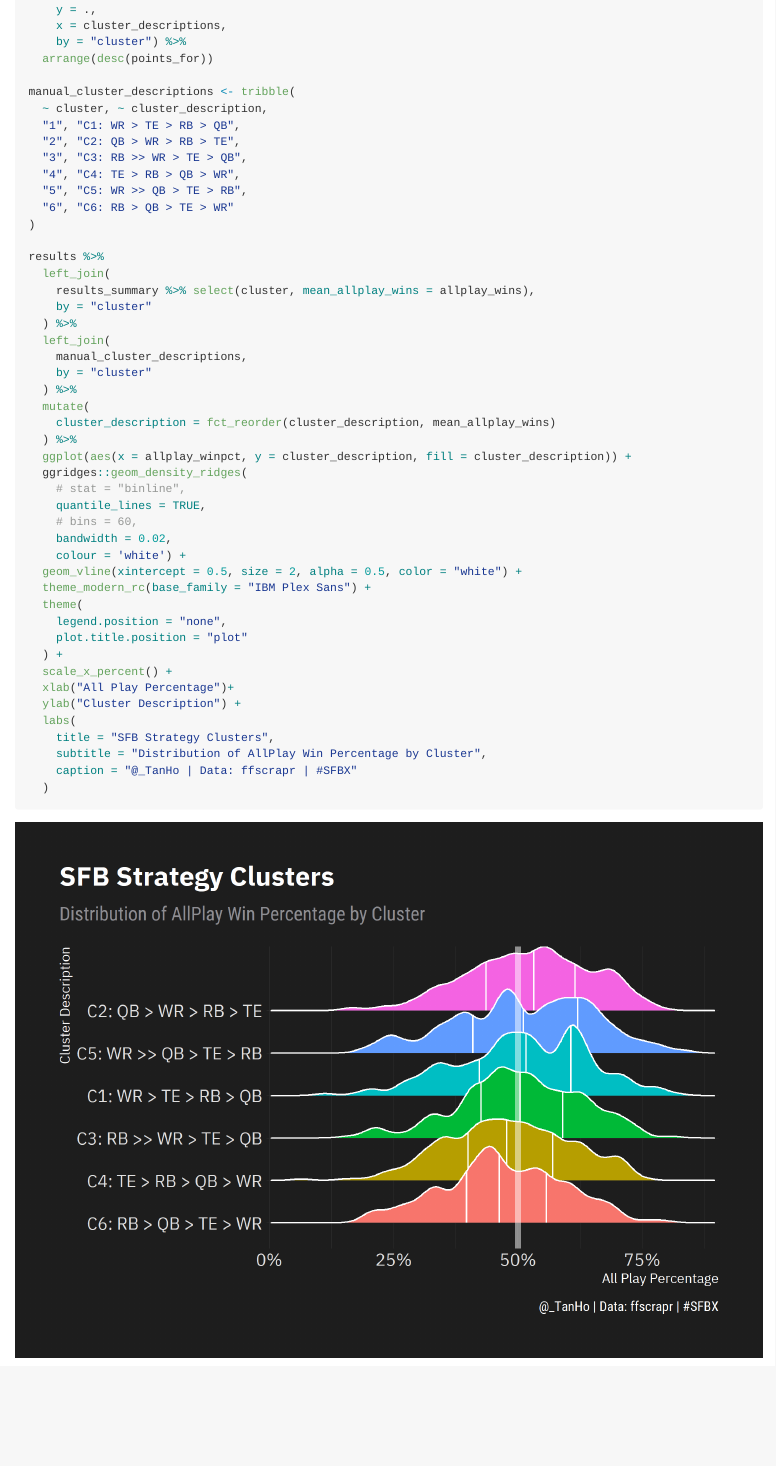
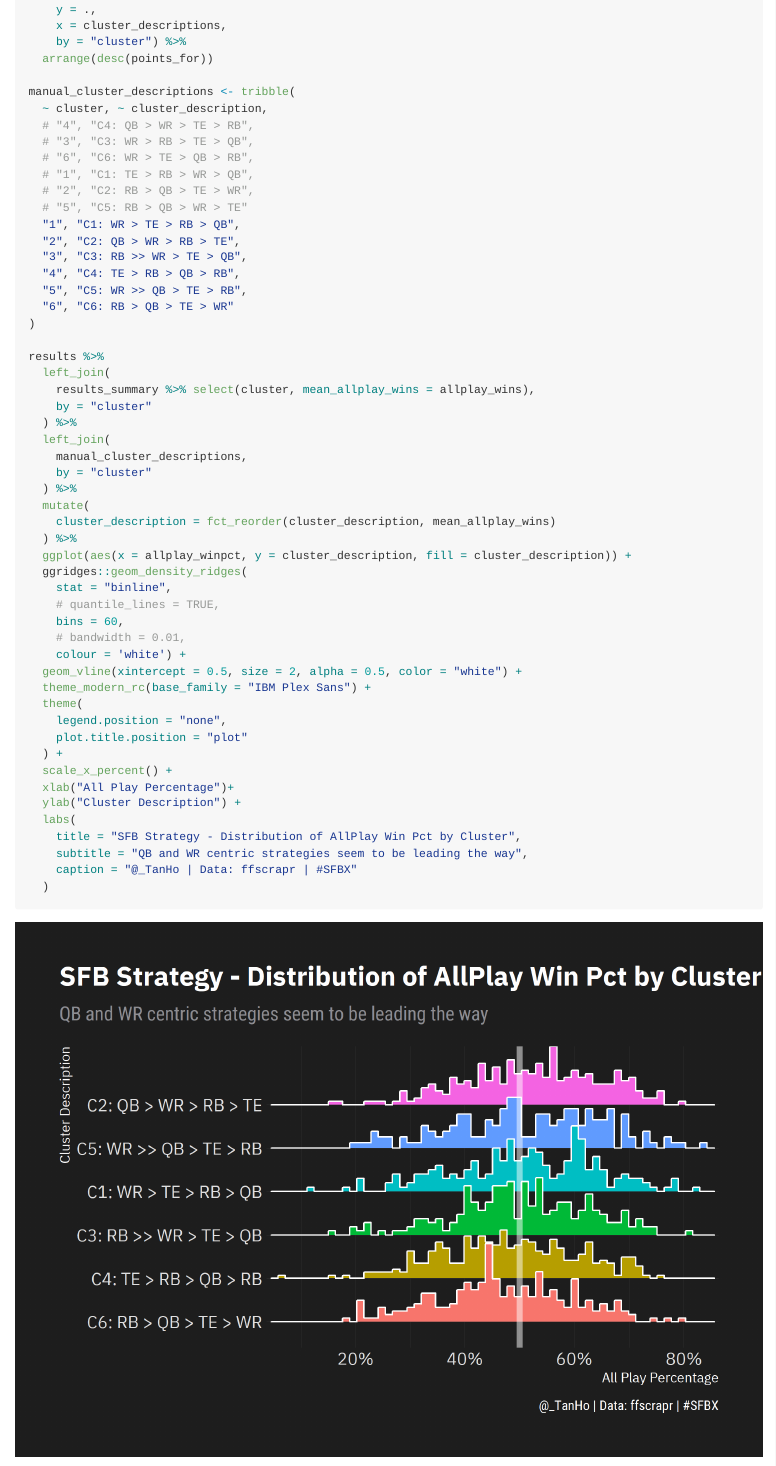
Before and after one commit to dynastyprocess/research-scottfishbowl, an R Markdown document (R/strategy_pca.Rmd): the page in a window 1100 px wide, from 10440 px down. The pictures show the output file R/strategy_pca.md that the author committed with the source, drawn offline in the style of GitHub; long lines of code are wrapped.

Commit message:
update with seed

```diff
--- a/R/strategy_pca.Rmd
+++ b/R/strategy_pca.Rmd
@@ -364,10 +364,16 @@ results_summary <- results %>%
 
 manual_cluster_descriptions <- tribble(
   ~ cluster, ~ cluster_description,
+  # "4", "C4: QB > WR > TE > RB",
+  # "3", "C3: WR > RB > TE > QB",
+  # "6", "C6: WR > TE > QB > RB",
+  # "1", "C1: TE > RB > WR > QB",
+  # "2", "C2: RB > QB > TE > WR",
+  # "5", "C5: RB > QB > WR > TE"
   "1", "C1: WR > TE > RB > QB",
   "2", "C2: QB > WR > RB > TE",
   "3", "C3: RB >> WR > TE > QB",
-  "4", "C4: TE > RB > QB > WR",
+  "4", "C4: TE > RB > QB > RB",
   "5", "C5: WR >> QB > TE > RB",
   "6", "C6: RB > QB > TE > WR"
 )
@@ -386,10 +392,10 @@ results %>%
   ) %>%
   ggplot(aes(x = allplay_winpct, y = cluster_description, fill = cluster_description)) +
   ggridges::geom_density_ridges(
-    # stat = "binline",
-    quantile_lines = TRUE,
-    # bins = 60,
-    bandwidth = 0.02,
+    stat = "binline",
+    # quantile_lines = TRUE,
+    bins = 60,
+    # bandwidth = 0.01,
     colour = 'white') +
   geom_vline(xintercept = 0.5, size = 2, alpha = 0.5, color = "white") +
   theme_modern_rc(base_family = "IBM Plex Sans") +
@@ -401,8 +407,8 @@ results %>%
   xlab("All Play Percentage")+
   ylab("Cluster Description") +
   labs(
-    title = "SFB Strategy Clusters",
-    subtitle = "Distribution of AllPlay Win Percentage by Cluster",
+    title = "SFB Strategy - Distribution of AllPlay Win Pct by Cluster",
+    subtitle = "QB and WR centric strategies seem to be leading the way",
     caption = "@_TanHo | Data: ffscrapr | #SFBX"
   )
 
```
Also changed, not shown: R/strategy_pca.md, R/strategy_pca_files/figure-gfm/unnamed-chunk-10-1.png, R/strategy_pca_files/figure-gfm/unnamed-chunk-11-1.png, R/strategy_pca_files/figure-gfm/unnamed-chunk-12-1.png, R/strategy_pca_files/figure-gfm/unnamed-chunk-7-1.png, R/strategy_pca_files/figure-gfm/unnamed-chunk-8-1.png, R/strategy_pca_files/figure-gfm/unnamed-chunk-9-1.png, R/strategy_pca.Rmd (4 more changed lines).
